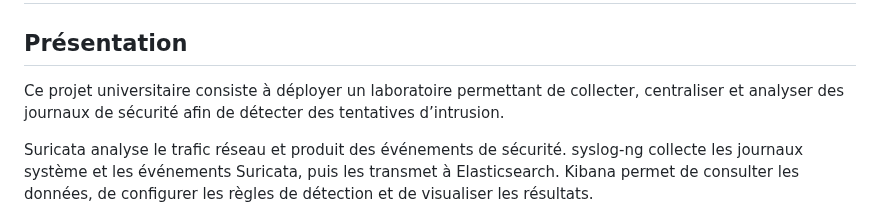
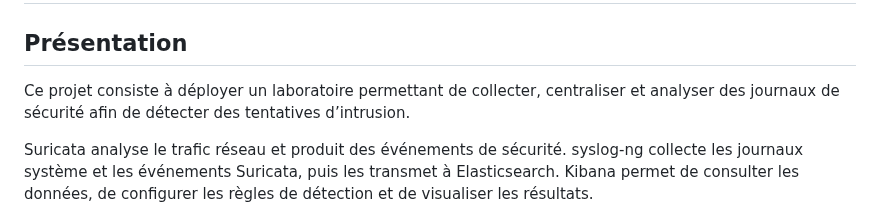
Before and after one commit to Chris-Lorys/Conception-deploiement-SOC, a Markdown page: README.md, the part around the change. GitHub-like rendering.

Commit message:
Fix wording in project description

```diff
--- a/README.md
+++ b/README.md
@@ -2,7 +2,7 @@
 
 ## Présentation
 
-Ce projet universitaire consiste à déployer un laboratoire permettant de collecter, centraliser et analyser des journaux de sécurité afin de détecter des tentatives d’intrusion.
+Ce projet consiste à déployer un laboratoire permettant de collecter, centraliser et analyser des journaux de sécurité afin de détecter des tentatives d’intrusion.
 
 Suricata analyse le trafic réseau et produit des événements de sécurité. syslog-ng collecte les journaux système et les événements Suricata, puis les transmet à Elasticsearch. Kibana permet de consulter les données, de configurer les règles de détection et de visualiser les résultats.
 
```
